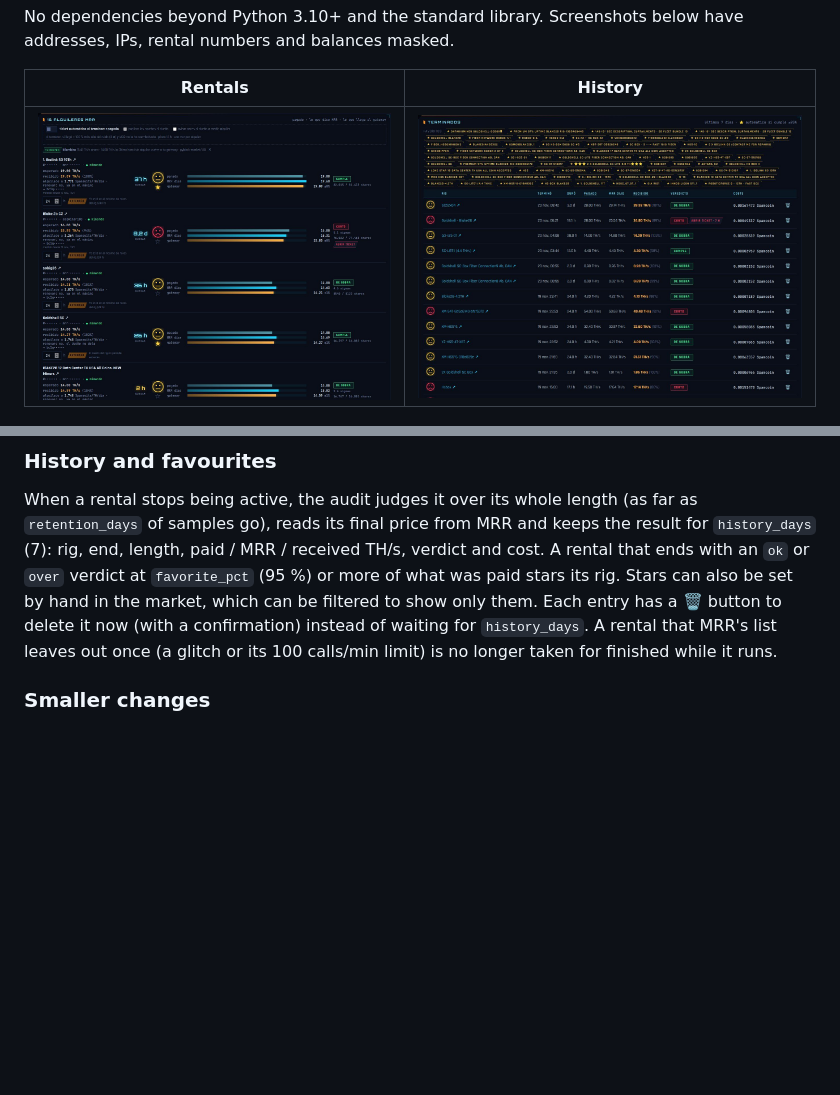
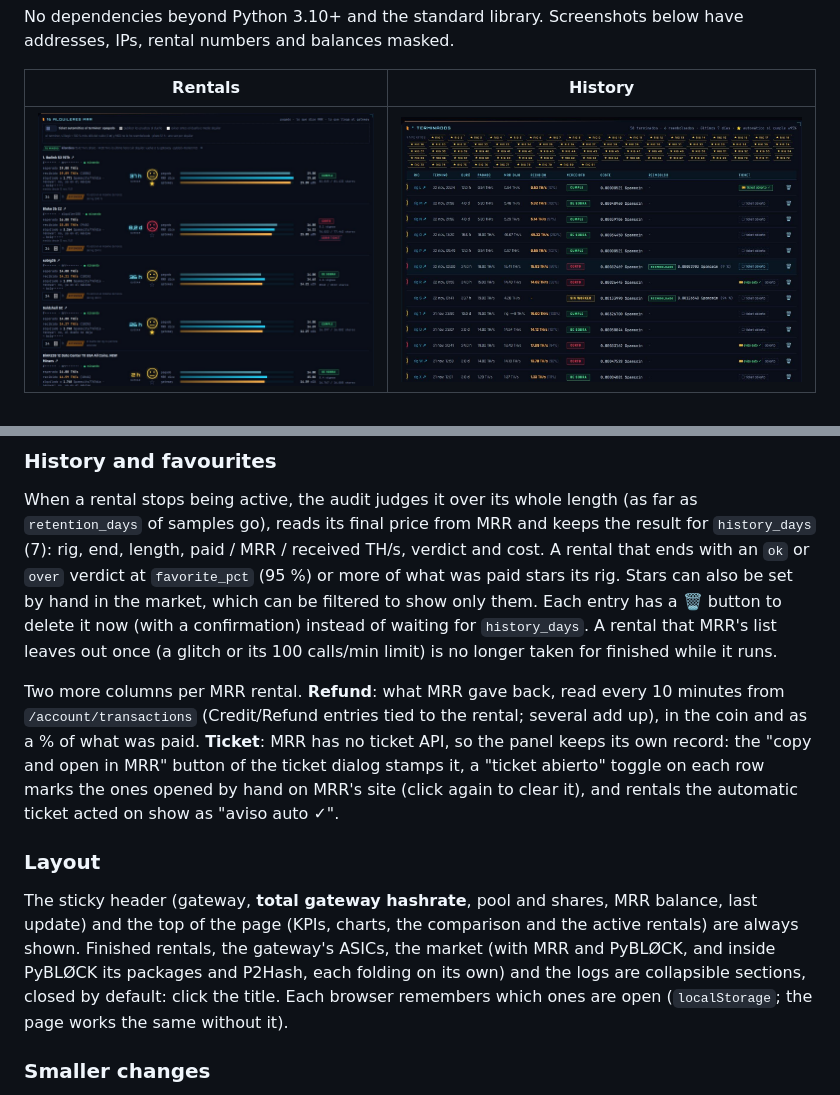
Before and after one commit to Kilombino/mrr-command-center, a Markdown page: README.md, 2 parts joined by grey strips. GitHub-like rendering; pictures changed too: docs/img/history.jpg; blank space fills up the shorter version.

Commit message:
1.4.3: refund amount and ticket column in the history, collapsible sections, total gateway hashrate in the header

```diff
--- a/README.md
+++ b/README.md
@@ -287,6 +287,22 @@ filtered to show only them. Each entry has a 🗑 button to delete it now (with
 confirmation) instead of waiting for `history_days`. A rental that MRR's list leaves out
 once (a glitch or its 100 calls/min limit) is no longer taken for finished while it runs.
 
+Two more columns per MRR rental. **Refund**: what MRR gave back, read every 10 minutes
+from `/account/transactions` (Credit/Refund entries tied to the rental; several add up),
+in the coin and as a % of what was paid. **Ticket**: MRR has no ticket API, so the panel
+keeps its own record: the "copy and open in MRR" button of the ticket dialog stamps it,
+a "ticket abierto" toggle on each row marks the ones opened by hand on MRR's site (click
+again to clear it), and rentals the automatic ticket acted on show as "aviso auto ✓".
+
+### Layout
+
+The sticky header (gateway, **total gateway hashrate**, pool and shares, MRR balance,
+last update) and the top of the page (KPIs, charts, the comparison and the active
+rentals) are always shown. Finished rentals, the gateway's ASICs, the market (with MRR
+and PyBLØCK, and inside PyBLØCK its packages and P2Hash, each folding on its own) and
+the logs are collapsible sections, closed by default: click the title. Each browser
+remembers which ones are open (`localStorage`; the page works the same without it).
+
 ### Smaller changes
 
 - `datum_service_scope`: `"system"` shows the journal of a system unit
```
Also changed, not shown: CHANGELOG.md (+19 -0 lines), 5 other files.
